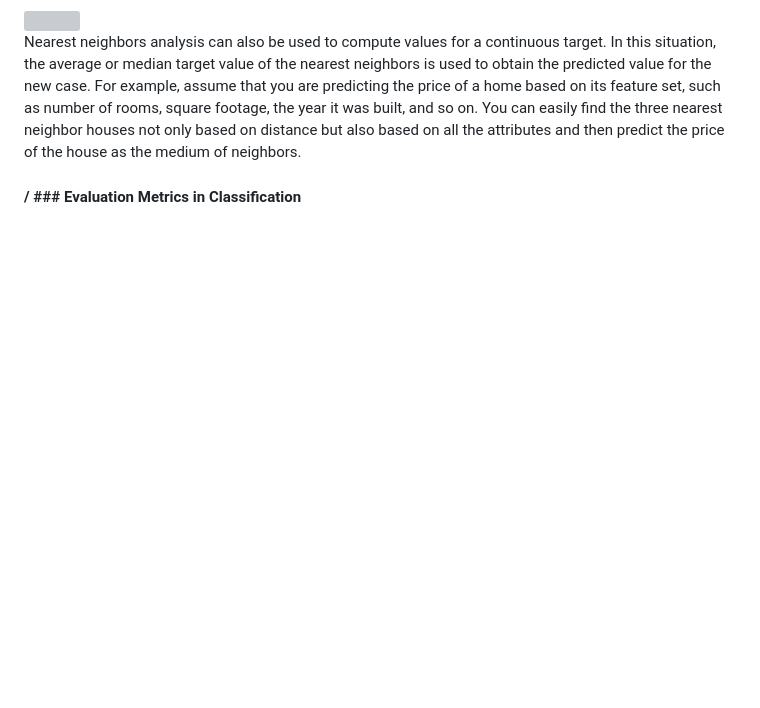
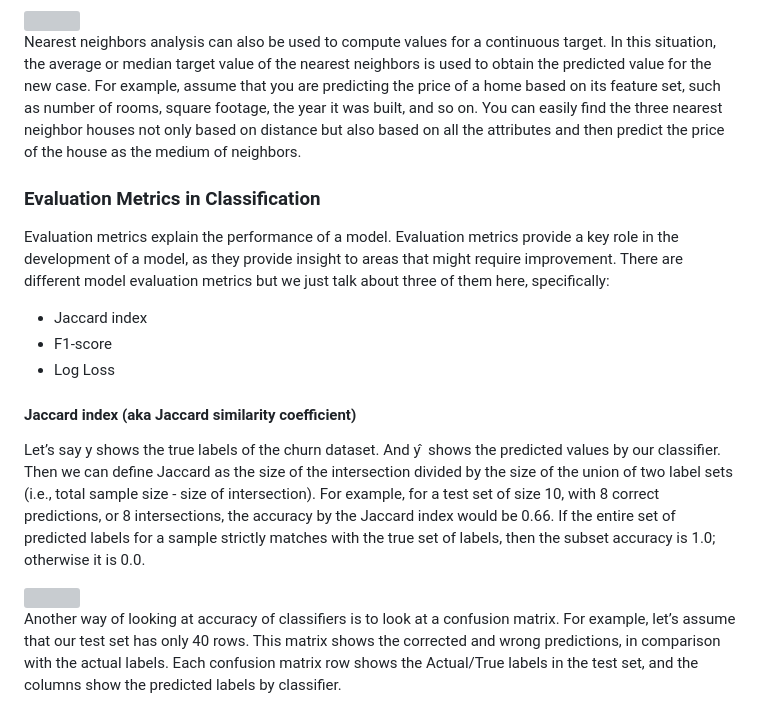
Before and after one commit to mauritsvzb/IBM-Data-Science-Professional-Certificate, a Markdown page: 09. Machine Learning with Python/03. Classification/Readme.Md, the part around one of its changes. Drawn GitHub-style; blank space fills up the shorter version; grey boxes are pictures that could not be loaded.

```diff
--- a/09. Machine Learning with Python/03. Classification/Readme.Md
+++ b/09. Machine Learning with Python/03. Classification/Readme.Md
@@ -62,4 +62,17 @@ A low value of K causes a highly complex model as well, which might result in ov
 
 Nearest neighbors analysis can also be used to compute values for a continuous target. In this situation, the average or median target value of the nearest neighbors is used to obtain the predicted value for the new case. For example, assume that you are predicting the price of a home based on its feature set, such as number of rooms, square footage, the year it was built, and so on. You can easily find the three nearest neighbor houses not only based on distance but also based on all the attributes and then predict the price of the house as the medium of neighbors.
 
-#### / ### Evaluation Metrics in Classification
+### Evaluation Metrics in Classification
+
+Evaluation metrics explain the performance of a model. Evaluation metrics provide a key role in the development of a model, as they provide insight to areas that might require improvement. There are different model evaluation metrics but we just talk about three of them here, specifically:
+* Jaccard index
+* F1-score
+* Log Loss
+
+#### Jaccard index (aka Jaccard similarity coefficient)
+Let’s say y shows the true labels of the churn dataset. And y ̂ shows the predicted values by our classifier. Then we can define Jaccard as the size of the intersection divided by the size of the union of two label sets (i.e., total sample size - size of intersection). For example, for a test set of size 10, with 8 correct predictions, or 8 intersections, the accuracy by the Jaccard index would be 0.66. If the entire set of predicted labels for a sample strictly matches with the true set of labels, then the subset accuracy is 1.0; otherwise it is 0.0.
+
+<img src="https://github.com/mauritsvzb/IBM-Data-Science-Professional-Certificate/assets/13508894/5f91cc5f-8d94-4794-b739-2dd05d3a22ad.png" width="400" />
+
+Another way of looking at accuracy of classifiers is to look at a confusion matrix. For example, let’s assume that our test set has only 40 rows. This matrix shows the corrected and wrong predictions, in comparison with the actual labels. Each confusion matrix row shows the Actual/True labels in the test set, and the columns show the predicted labels by classifier.
+
```
Also changed, not shown: other parts of 09. Machine Learning with Python/03. Classification/Readme.Md (+13 -0 lines).
